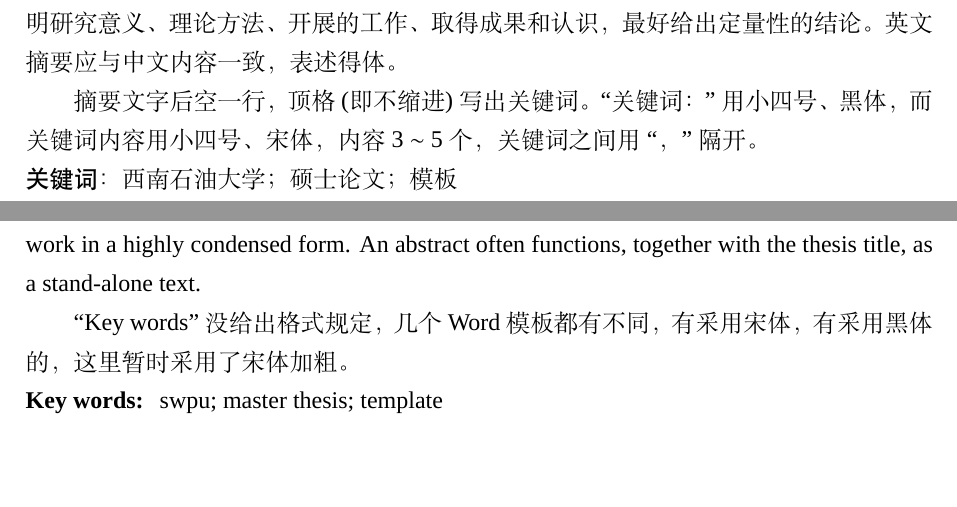
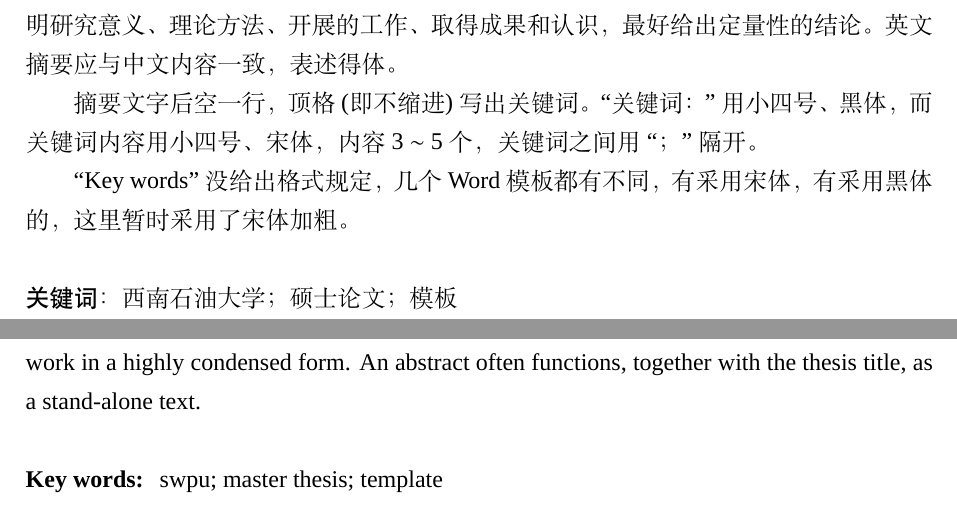
Before and after one commit to jinggqu/swputhesis, a LaTeX thesis (swputhesis.tex, which reads src/abstract.tex, swputhesis.cls): two parts of pages 2 and 3 of 22, joined at a grey line, cut so that both start at the same text, the shorter picture padded with empty space. Compiled offline with XeLaTeX; a missing font is replaced by an installed copy or a similar font.

```diff
--- a/src/abstract.tex
+++ b/src/abstract.tex
@@ -4,7 +4,12 @@
     英文摘要应与中文内容一致，表述得体。
 
     摘要文字后空一行，顶格 (即不缩进) 写出关键词。``关键词：'' 用小四号、黑体，
-    而关键词内容用小四号、宋体，内容 3 $\sim$ 5 个，关键词之间用  ``，'' 隔开。
+    而关键词内容用小四号、宋体，内容 3 $\sim$ 5 个，关键词之间用  ``；'' 隔开。
+
+    ``Key words'' 没给出格式规定，几个 Word 模板都有不同，有采用宋体，有采用黑体的，
+    这里暂时采用了宋体加粗。
+
+    \ckeywords{西南石油大学；硕士论文；模板}
 \end{cabstract}
 
 \begin{eabstract}
@@ -18,6 +23,5 @@
     An abstract often functions, together with the thesis title,
     as a stand-alone text.
 
-    ``Key words'' 没给出格式规定，几个 Word 模板都有不同，有采用宋体，有采用黑体的，
-    这里暂时采用了宋体加粗。
+    \ekeywords{swpu; master thesis; template}
 \end{eabstract}
--- a/swputhesis.cls
+++ b/swputhesis.cls
@@ -288,6 +288,7 @@
 
 % 知识产权声明
 \newcommand{\swpu@makecopyright}{%
+  \pdfbookmark{知识产权声明}{swpu@makecopyright}
   \quad\par
   \quad\par
   \begin{center}
@@ -349,7 +350,9 @@
 \swpu@def@prm{ekeywords}{}
 
 % 中文摘要。
-\newenvironment{cabstract}{\chapter*{摘\hspace{\ccwd}要}}{%
+\newenvironment{cabstract}{\chapter*{摘\hspace{\ccwd}要}}{
+  % 添加摘要到PDF书签
+  \pdfbookmark{摘要}{cabstract}
   % 设置无页眉有页码, 注意必须使用 thispagestyle 设置才有效。
   \thispagestyle{plain}
   % 关键字：隔一行，顶格，黑体
@@ -359,7 +362,9 @@
 }
 
 % 英语摘要。
-\newenvironment{eabstract}{\chapter*{Abstract}}{%
+\newenvironment{eabstract}{\chapter*{Abstract}}{
+  % 添加摘要到PDF书签
+  \pdfbookmark{Abstract}{eabstract}
   % 设置无页眉有页码, 注意必须使用 thispagestyle 设置才有效。
   \thispagestyle{plain}
   % 关键字：隔一行，顶格
@@ -376,10 +381,10 @@
 % 目录项前面的引导点默认是西文的句号，它与基线平齐。而中文排版需要将其修改为居中的中文省略号。
 \renewcommand{\cftdot}{…}
 \renewcommand{\cftdotsep}{0}
-% 修改目录标题与章标题格式相同：小二，黑体 (英文Arial)，居中
+% 修改目录标题与章标题格式相同：小三，黑体 (英文Arial)，居中
 % 段前 24 bp, 段后 18 bp (学校未规定）
 \renewcommand{\contentsname}{目\hspace{\ccwd}录}
-\renewcommand{\cfttoctitlefont}{\hfill\zihao{-2}\sffamily}
+\renewcommand{\cfttoctitlefont}{\hfill\zihao{-3}\sffamily}
 \renewcommand{\cftaftertoctitle}{\hfill}
 \renewcommand{\cftbeforetoctitleskip}{24 bp}
 \renewcommand{\cftaftertoctitleskip}{18 bp}
--- a/swputhesis.tex
+++ b/swputhesis.tex
@@ -25,8 +25,6 @@
 
 \degree{学术学位} % 学位类型，可选：学术学位、专业学位。该设置会影响封面及页眉
 \cdate{2021年6月}
-\ckeywords{西南石油大学；硕士论文；模板}
-\ekeywords{swpu; master thesis; template}
 
 \begin{document}
 
```
Also changed, not shown: swputhesis.pdf. Lines whose indentation alone changed are shown as unchanged.
